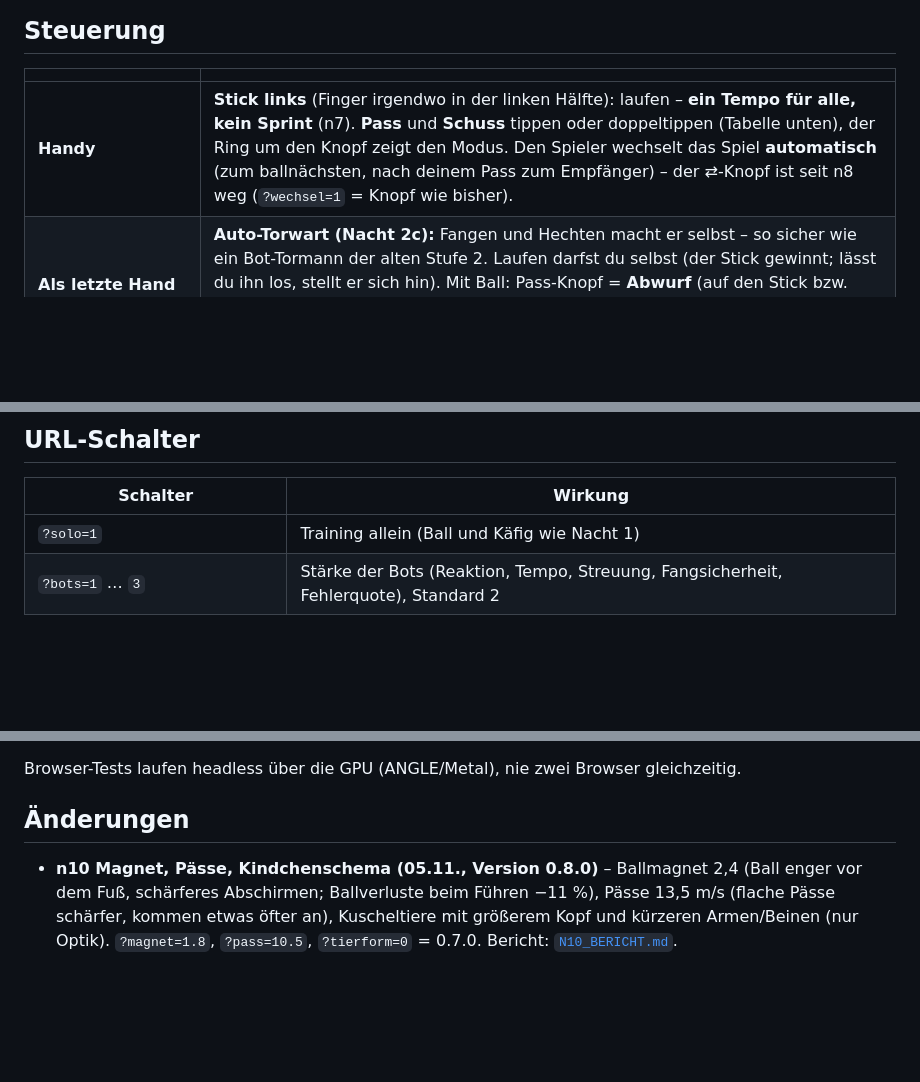
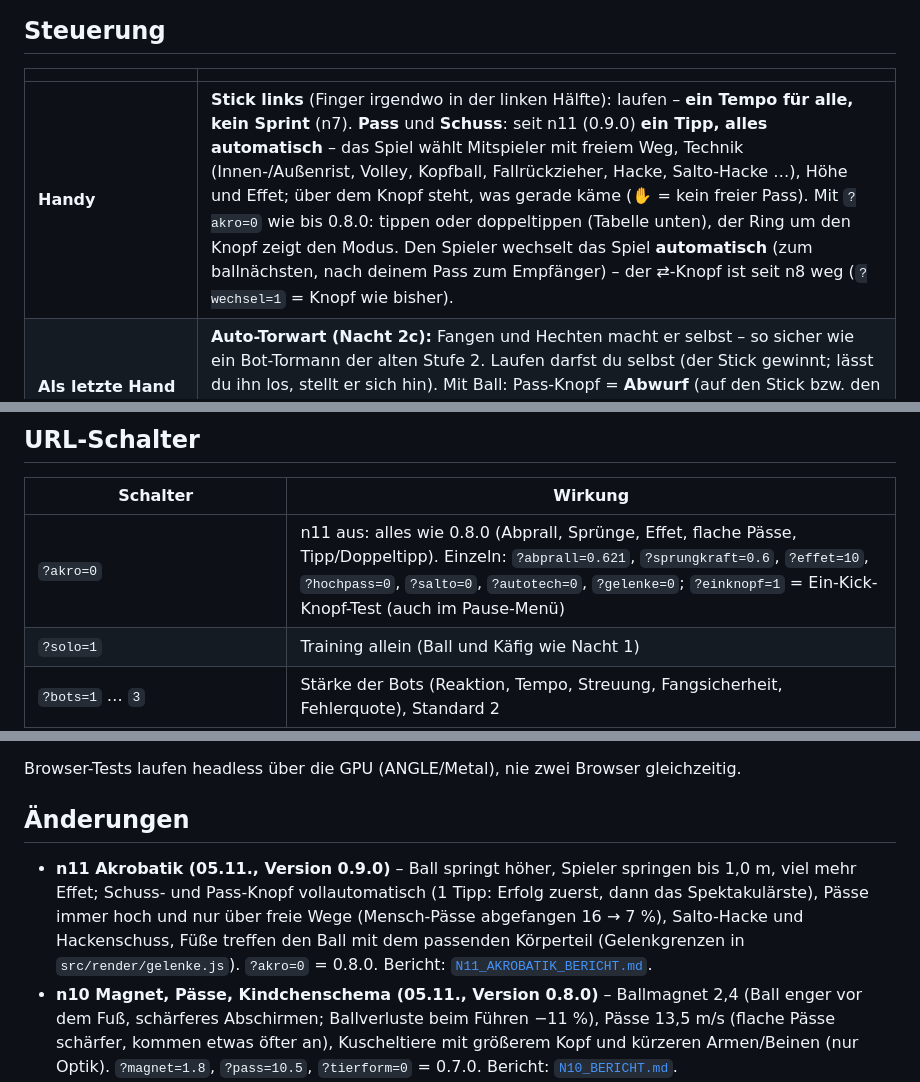
Before and after one commit to drpeterkalmar/bandenkick, a Markdown page: README.md, 3 parts joined by grey strips. Rendered like a GitHub page; blank space fills up the shorter version.

Commit message:
n11: Bericht N11_AKROBATIK_BERICHT.md, README
Co-Authored-By: Claude Opus 5.5 <noreply@anthropic.com>

```diff
--- a/README.md
+++ b/README.md
@@ -53,7 +53,7 @@ Als App installierbar (PWA), läuft offline.
 ## Steuerung
 | | |
 |---|---|
-| **Handy** | **Stick links** (Finger irgendwo in der linken Hälfte): laufen – **ein Tempo für alle, kein Sprint** (n7). **Pass** und **Schuss** tippen oder doppeltippen (Tabelle unten), der Ring um den Knopf zeigt den Modus. Den Spieler wechselt das Spiel **automatisch** (zum ballnächsten, nach deinem Pass zum Empfänger) – der ⇄-Knopf ist seit n8 weg (`?wechsel=1` = Knopf wie bisher). |
+| **Handy** | **Stick links** (Finger irgendwo in der linken Hälfte): laufen – **ein Tempo für alle, kein Sprint** (n7). **Pass** und **Schuss**: seit n11 (0.9.0) **ein Tipp, alles automatisch** – das Spiel wählt Mitspieler mit freiem Weg, Technik (Innen-/Außenrist, Volley, Kopfball, Fallrückzieher, Hacke, Salto-Hacke …), Höhe und Effet; über dem Knopf steht, was gerade käme (✋ = kein freier Pass). Mit `?akro=0` wie bis 0.8.0: tippen oder doppeltippen (Tabelle unten), der Ring um den Knopf zeigt den Modus. Den Spieler wechselt das Spiel **automatisch** (zum ballnächsten, nach deinem Pass zum Empfänger) – der ⇄-Knopf ist seit n8 weg (`?wechsel=1` = Knopf wie bisher). |
 | **Als letzte Hand im eigenen Torraum** | **Auto-Torwart (Nacht 2c):** Fangen und Hechten macht er selbst – so sicher wie ein Bot-Tormann der alten Stufe 2. Laufen darfst du selbst (der Stick gewinnt; lässt du ihn los, stellt er sich hin). Mit Ball: Pass-Knopf = **Abwurf** (auf den Stick bzw. den freiesten Mitspieler), Schuss-Knopf = **Abschlag**; ohne Eingabe wirft er nach 1 s selbst ab (Nacht 2e; ohne freien Mitspieler nach 2 s weiter Abschlag). `?autotorwart=0` = alte grüne Knöpfe (Schuss = Fangen, Pass = Hechten). In den drei Torwart-Übungen im Training bleiben die Knöpfe, dort ist Fangen die Aufgabe. |
 | **Tastatur/Maus** | WASD/Pfeile laufen, **C/Tab** Wechsel. Maus zielt. **J/Enter/Linksklick = Pass-Knopf**, **Leertaste/K/Rechtsklick = Schuss-Knopf** – gleiche Gesten wie am Handy (Tormann mit Ball: Abwurf bzw. Abschlag). Esc Pause. |
 | **Gamepad** | Linker Stick laufen, A = Pass-Knopf, X oder RT = Schuss-Knopf (Gesten wie am Handy), **Y Wechsel**. |
@@ -254,6 +254,7 @@ Ball mit (Sohle/Außenseite). `?zack=0` = altes Gefühl aus Nacht 1 zum Vergleic
 ## URL-Schalter
 | Schalter | Wirkung |
 |---|---|
+| `?akro=0` | n11 aus: alles wie 0.8.0 (Abprall, Sprünge, Effet, flache Pässe, Tipp/Doppeltipp). Einzeln: `?abprall=0.621`, `?sprungkraft=0.6`, `?effet=10`, `?hochpass=0`, `?salto=0`, `?autotech=0`, `?gelenke=0`; `?einknopf=1` = Ein-Kick-Knopf-Test (auch im Pause-Menü) |
 | `?solo=1` | Training allein (Ball und Käfig wie Nacht 1) |
 | `?bots=1` … `3` | Stärke der Bots (Reaktion, Tempo, Streuung, Fangsicherheit, Fehlerquote), Standard 2 |
 | `?dauer=4`, `?golden=1`, `?anstoss=0` | Minuten je Halbzeit (Standard 2 seit n8, vorher 4), Golden Goal bei Gleichstand, Schnellstart statt Anstoß nach Tor |
@@ -452,6 +453,10 @@ python3 tools/fetch_assets.py && python3 tools/make_assets.py   # Assets neu bau
 Browser-Tests laufen headless über die GPU (ANGLE/Metal), nie zwei Browser gleichzeitig.
 
 ## Änderungen
+- **n11 Akrobatik (05.11., Version 0.9.0)** – Ball springt höher, Spieler springen bis 1,0 m, viel mehr Effet; Schuss- und
+  Pass-Knopf vollautomatisch (1 Tipp: Erfolg zuerst, dann das Spektakulärste), Pässe immer hoch und nur über freie Wege
+  (Mensch-Pässe abgefangen 16 → 7 %), Salto-Hacke und Hackenschuss, Füße treffen den Ball mit dem passenden Körperteil
+  (Gelenkgrenzen in `src/render/gelenke.js`). `?akro=0` = 0.8.0. Bericht: [`N11_AKROBATIK_BERICHT.md`](N11_AKROBATIK_BERICHT.md).
 - **n10 Magnet, Pässe, Kindchenschema (05.11., Version 0.8.0)** – Ballmagnet 2,4 (Ball enger vor dem Fuß, schärferes
   Abschirmen; Ballverluste beim Führen −11 %), Pässe 13,5 m/s (flache Pässe schärfer, kommen etwas öfter an), Kuscheltiere mit
   größerem Kopf und kürzeren Armen/Beinen (nur Optik). `?magnet=1.8`, `?pass=10.5`, `?tierform=0` = 0.7.0. Bericht: [`N10_BERICHT.md`](N10_BERICHT.md).
```
Also changed, not shown: N11_AKROBATIK_BERICHT.md (added, +129 -0 lines).
